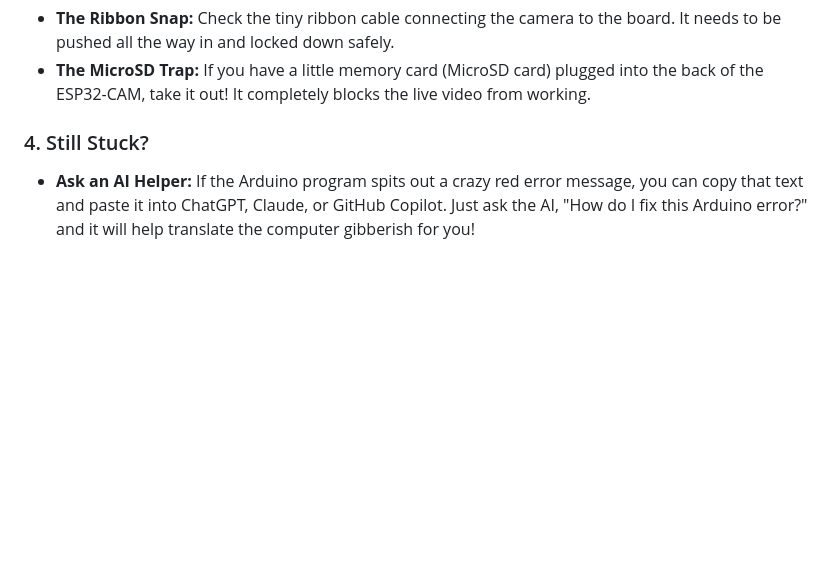
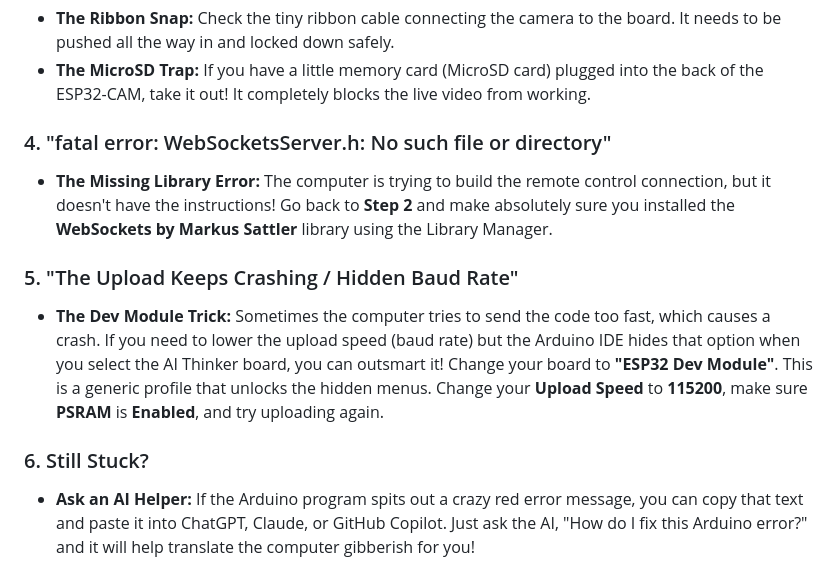
Before and after one commit to vrsp05/STEM-Camp-RC-Car, a Markdown page: docs/environment/environment_setup.md, the part around one of its changes. GitHub-like rendering; blank space fills up the shorter version.

```diff
--- a/docs/environment/environment_setup.md
+++ b/docs/environment/environment_setup.md
@@ -81,5 +90,11 @@ Don't panic! Even professional engineers run into errors. Here is how to fix the
 * **The Ribbon Snap:** Check the tiny ribbon cable connecting the camera to the board. It needs to be pushed all the way in and locked down safely.
 * **The MicroSD Trap:** If you have a little memory card (MicroSD card) plugged into the back of the ESP32-CAM, take it out! It completely blocks the live video from working.
 
-### 4. Still Stuck?
+### 4. "fatal error: WebSocketsServer.h: No such file or directory"
+* **The Missing Library Error:** The computer is trying to build the remote control connection, but it doesn't have the instructions! Go back to **Step 2** and make absolutely sure you installed the **WebSockets by Markus Sattler** library using the Library Manager.
+
+### 5. "The Upload Keeps Crashing / Hidden Baud Rate"
+* **The Dev Module Trick:** Sometimes the computer tries to send the code too fast, which causes a crash. If you need to lower the upload speed (baud rate) but the Arduino IDE hides that option when you select the AI Thinker board, you can outsmart it! Change your board to **"ESP32 Dev Module"**. This is a generic profile that unlocks the hidden menus. Change your **Upload Speed** to **115200**, make sure **PSRAM** is **Enabled**, and try uploading again.
+
+### 6. Still Stuck?
 * **Ask an AI Helper:** If the Arduino program spits out a crazy red error message, you can copy that text and paste it into ChatGPT, Claude, or GitHub Copilot. Just ask the AI, "How do I fix this Arduino error?" and it will help translate the computer gibberish for you!
```
Also changed, not shown: other parts of docs/environment/environment_setup.md (+15 -6 lines).
